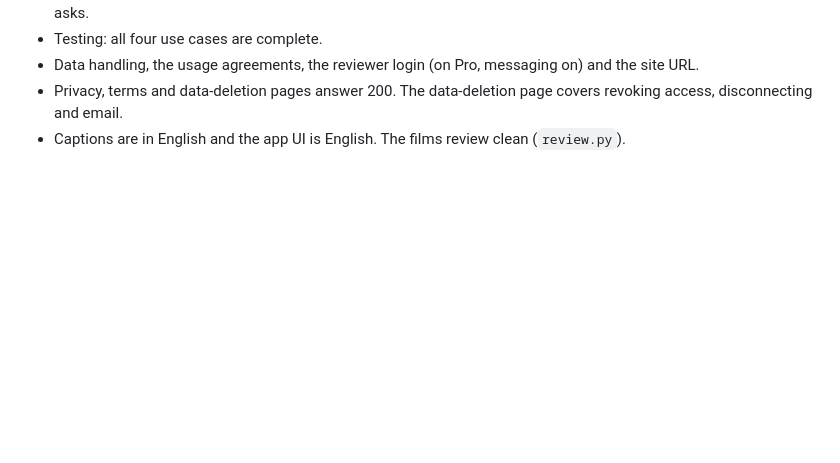
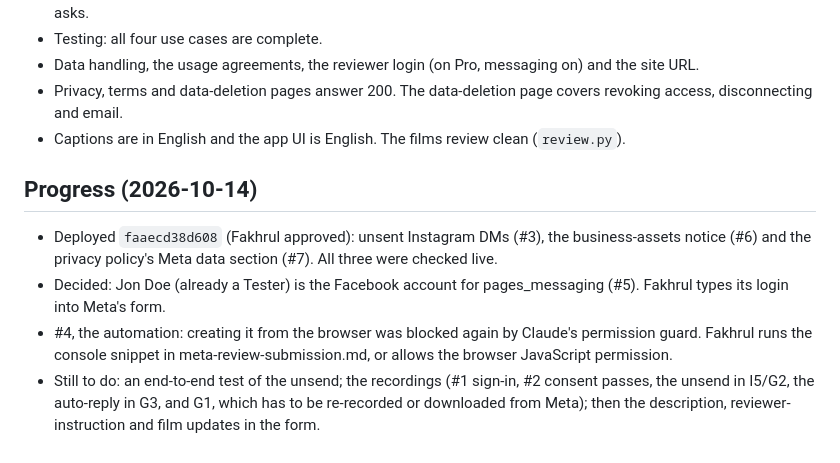
Before and after one commit to Aphrosidiac/Siar, a Markdown page: docs/approvals/meta-review-audit.md, the part around the change. Rendered like a GitHub page; blank space fills up the shorter version.

Commit message:
docs(meta-review): audit progress
Co-Authored-By: Claude Opus 5.5 <noreply@anthropic.com>

```diff
--- a/docs/approvals/meta-review-audit.md
+++ b/docs/approvals/meta-review-audit.md
@@ -36,3 +36,15 @@ risk a rejection.
 - Data handling, the usage agreements, the reviewer login (on Pro, messaging on) and the site URL.
 - Privacy, terms and data-deletion pages answer 200. The data-deletion page covers revoking access, disconnecting and email.
 - Captions are in English and the app UI is English. The films review clean (`review.py`).
+
+## Progress (2026-10-14)
+
+- Deployed `faaecd38d608` (Fakhrul approved): unsent Instagram DMs (#3), the business-assets notice (#6) and the
+  privacy policy's Meta data section (#7). All three were checked live.
+- Decided: Jon Doe (already a Tester) is the Facebook account for pages_messaging (#5). Fakhrul types its login
+  into Meta's form.
+- #4, the automation: creating it from the browser was blocked again by Claude's permission guard. Fakhrul runs
+  the console snippet in meta-review-submission.md, or allows the browser JavaScript permission.
+- Still to do: an end-to-end test of the unsend; the recordings (#1 sign-in, #2 consent passes, the unsend in
+  I5/G2, the auto-reply in G3, and G1, which has to be re-recorded or downloaded from Meta); then the description,
+  reviewer-instruction and film updates in the form.
```
